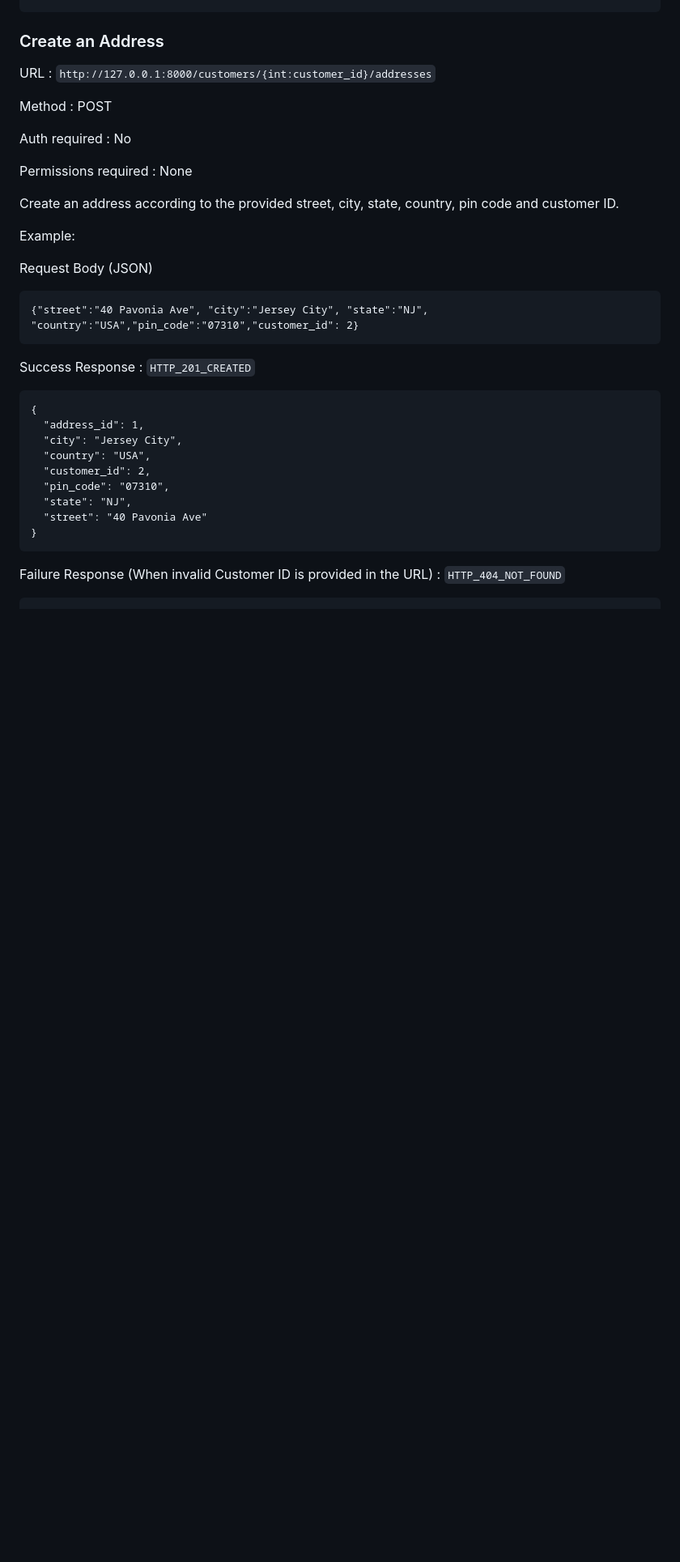
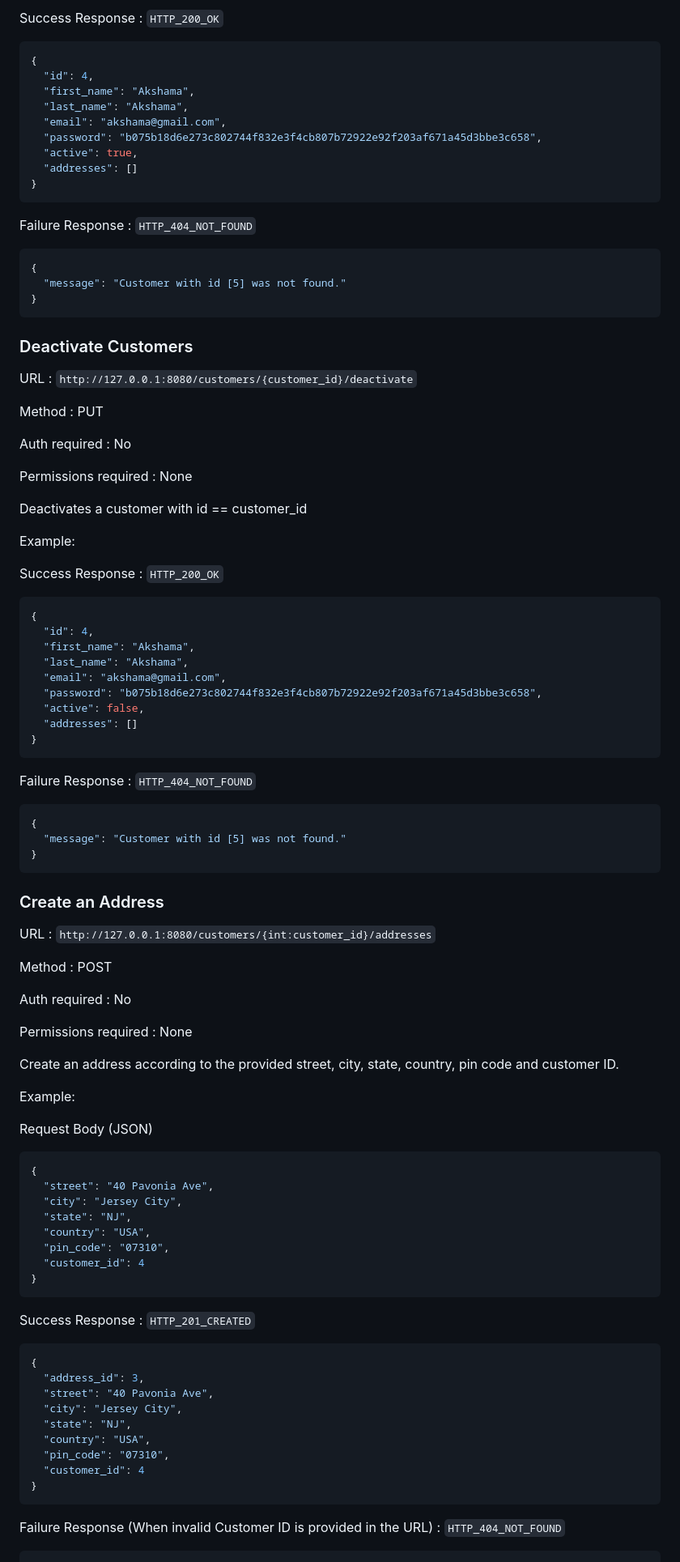
Before and after one commit to CSCI-GA-2820-SP23-003/customers, a Markdown page: README.md, the part around one of its changes. Shown at 81% size. Rendered like a GitHub page; blank space fills up the shorter version.

````diff
--- a/README.md
+++ b/README.md
@@ -234,6 +290,58 @@ Success Response : `HTTP_200_OK`
+Success Response : `HTTP_200_OK`
+```json
+{
+  "id": 4,
+  "first_name": "Akshama",
+  "last_name": "Akshama",
+  "email": "akshama@gmail.com",
+  "password": "b075b18d6e273c802744f832e3f4cb807b72922e92f203af671a45d3bbe3c658",
+  "active": true,
+  "addresses": []
+}
+```
+
+Failure Response : `HTTP_404_NOT_FOUND`
+```json
+{
+  "message": "Customer with id [5] was not found."
+}
+```
+
+### Deactivate Customers
+URL : `http://127.0.0.1:8080/customers/{customer_id}/deactivate`
+
+Method : PUT
+
+Auth required : No
+
+Permissions required : None
+
+Deactivates a customer with id == customer_id
+
+Example:
+
+Success Response : `HTTP_200_OK`
+```json
+{
+  "id": 4,
+  "first_name": "Akshama",
+  "last_name": "Akshama",
+  "email": "akshama@gmail.com",
+  "password": "b075b18d6e273c802744f832e3f4cb807b72922e92f203af671a45d3bbe3c658",
+  "active": false,
+  "addresses": []
+}
+```
+
+Failure Response : `HTTP_404_NOT_FOUND`
+```json
+{
+  "message": "Customer with id [5] was not found."
+}
+```
 
 ### Create an Address
-URL : `http://127.0.0.1:8000/customers/{int:customer_id}/addresses`
+URL : `http://127.0.0.1:8080/customers/{int:customer_id}/addresses`
 
 Method : POST
 
@@ -246,23 +354,30 @@ Create an address according to the provided street, city, state, country, pin co
 Example:
 
 Request Body (JSON)
-```
-{"street":"40 Pavonia Ave", "city":"Jersey City", "state":"NJ", "country":"USA","pin_code":"07310","customer_id": 2}
+```json
+{
+  "street": "40 Pavonia Ave",
+  "city": "Jersey City",
+  "state": "NJ",
+  "country": "USA",
+  "pin_code": "07310",
+  "customer_id": 4
+}
 ```
 
 Success Response : `HTTP_201_CREATED`
-```
+```json
 {
-  "address_id": 1,
+  "address_id": 3,
+  "street": "40 Pavonia Ave",
   "city": "Jersey City",
+  "state": "NJ",
   "country": "USA",
-  "customer_id": 2,
   "pin_code": "07310",
-  "state": "NJ",
-  "street": "40 Pavonia Ave"
+  "customer_id": 4
 }
 ```
 
 Failure Response (When invalid Customer ID is provided in the URL) : `HTTP_404_NOT_FOUND`
-```
+```json
 {
````
Also changed, not shown: other parts of README.md (+150 -98 lines).
